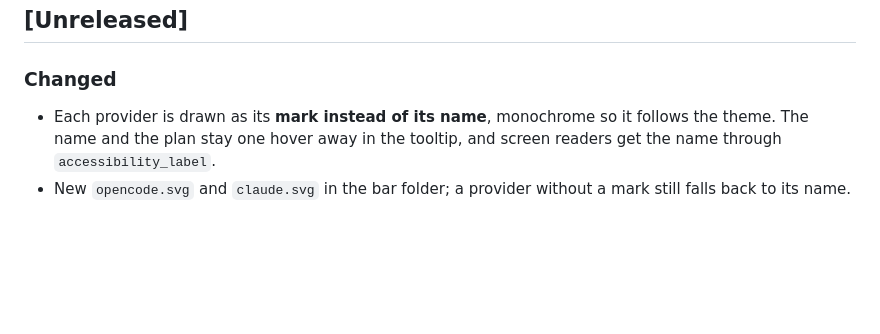
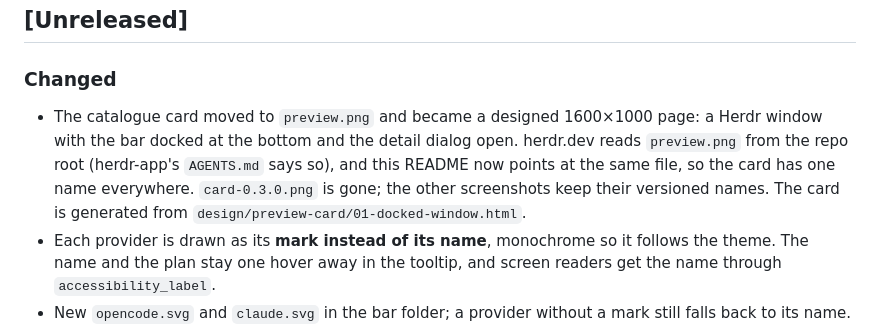
Before and after one commit to Abrahamism/herdr-opencode-go-usage, a Markdown page: CHANGELOG.md, the part around the change. Rendered like a GitHub page; blank space fills up the shorter version.

```diff
--- a/CHANGELOG.md
+++ b/CHANGELOG.md
@@ -11,6 +11,12 @@ share one version.
 
 ### Changed
 
+- The catalogue card moved to `preview.png` and became a designed 1600×1000
+  page: a Herdr window with the bar docked at the bottom and the detail dialog
+  open. herdr.dev reads `preview.png` from the repo root (herdr-app's `AGENTS.md`
+  says so), and this README now points at the same file, so the card has one name
+  everywhere. `card-0.3.0.png` is gone; the other screenshots keep their versioned
+  names. The card is generated from `design/preview-card/01-docked-window.html`.
 - Each provider is drawn as its **mark instead of its name**, monochrome so it
   follows the theme. The name and the plan stay one hover away in the tooltip,
   and screen readers get the name through `accessibility_label`.
```
Also changed, not shown: README.md (+1 -1 lines), RECIPE.md (+1 -1 lines), card-0.3.0.png (deleted), preview.png (added), 1 other file.
